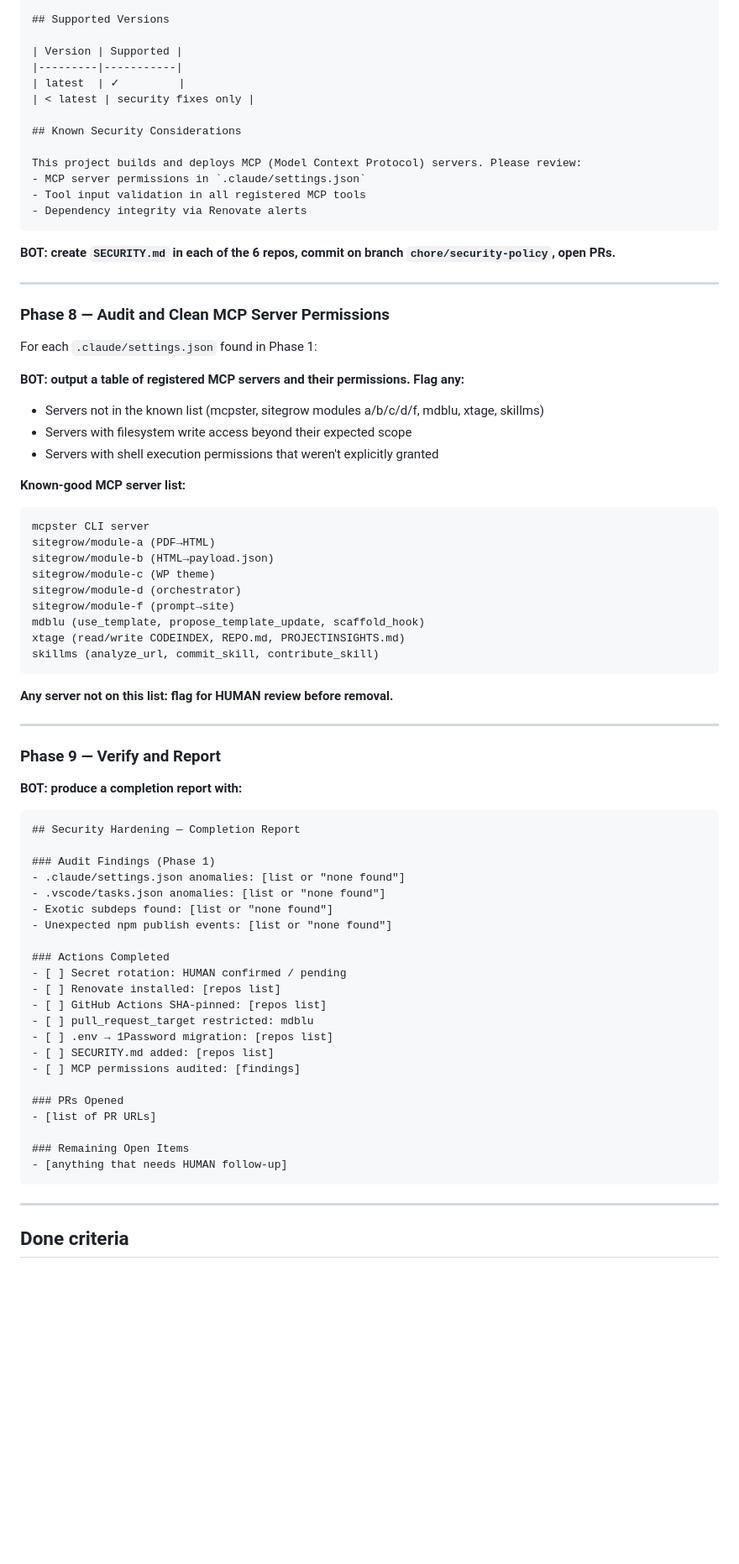
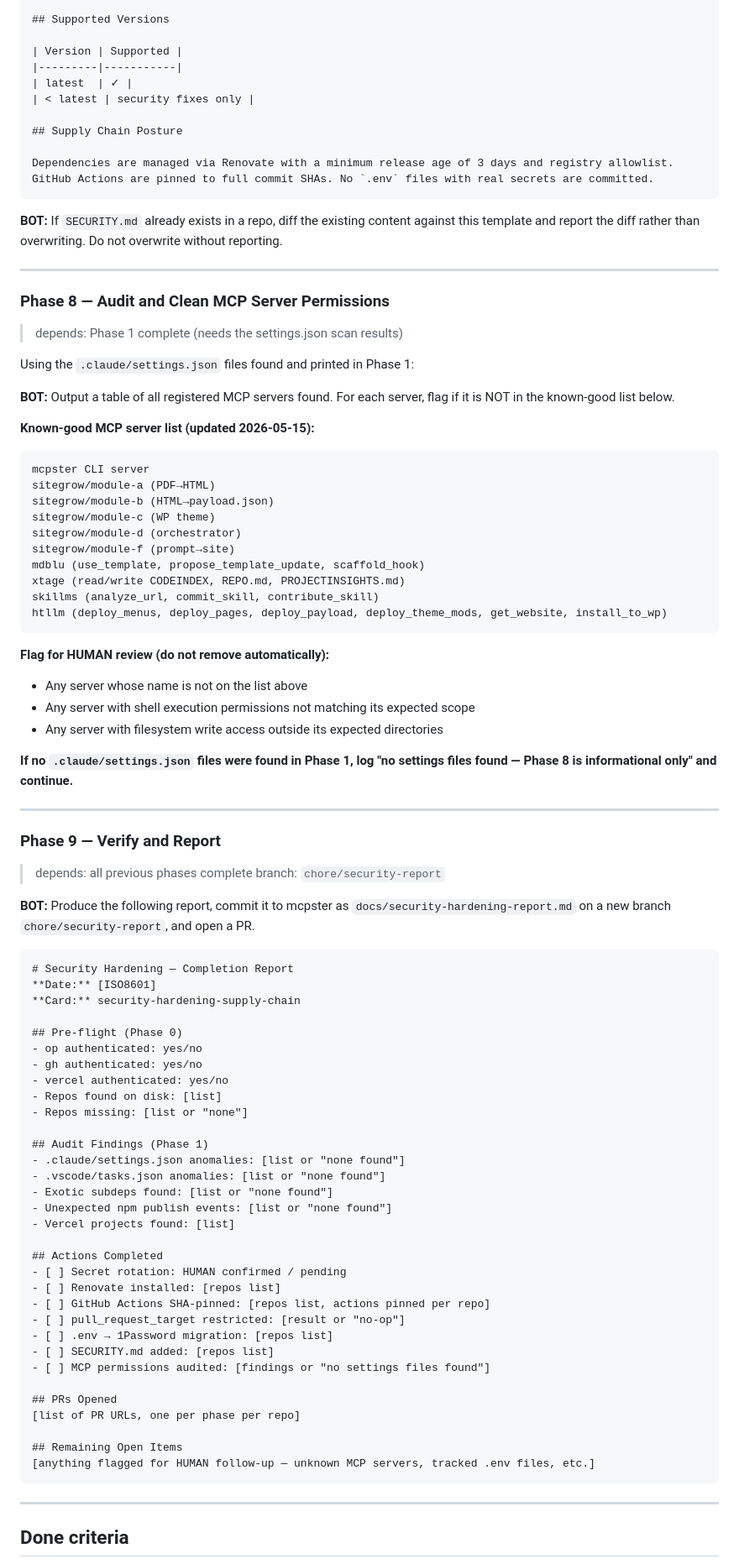
Before and after one commit to ruco-ai/MCPSTER, a Markdown page: .flowdeck/security-hardening/TODO.md, the part around one of its changes. Shown at 84% size. GitHub-like rendering; blank space fills up the shorter version.

Commit message:
deck: flash security-hardening

````diff
--- a/.flowdeck/security-hardening/TODO.md
+++ b/.flowdeck/security-hardening/TODO.md
@@ -350,31 +346,27 @@ We will not pursue legal action against researchers who report vulnerabilities i
 
 | Version | Supported |
 |---------|-----------|
-| latest  | ✓         |
+| latest  | ✓ |
 | < latest | security fixes only |
 
-## Known Security Considerations
+## Supply Chain Posture
 
-This project builds and deploys MCP (Model Context Protocol) servers. Please review:
-- MCP server permissions in `.claude/settings.json`
-- Tool input validation in all registered MCP tools
-- Dependency integrity via Renovate alerts
+Dependencies are managed via Renovate with a minimum release age of 3 days and registry allowlist.
+GitHub Actions are pinned to full commit SHAs. No `.env` files with real secrets are committed.
 ```
 
-**BOT: create `SECURITY.md` in each of the 6 repos, commit on branch `chore/security-policy`, open PRs.**
+**BOT:** If `SECURITY.md` already exists in a repo, diff the existing content against this template and report the diff rather than overwriting. Do not overwrite without reporting.
 
 ---
 
 ### Phase 8 — Audit and Clean MCP Server Permissions
+> depends: Phase 1 complete (needs the settings.json scan results)
 
-For each `.claude/settings.json` found in Phase 1:
+Using the `.claude/settings.json` files found and printed in Phase 1:
 
-**BOT: output a table of registered MCP servers and their permissions. Flag any:**
-- Servers not in the known list (mcpster, sitegrow modules a/b/c/d/f, mdblu, xtage, skillms)
-- Servers with filesystem write access beyond their expected scope
-- Servers with shell execution permissions that weren't explicitly granted
+**BOT:** Output a table of all registered MCP servers found. For each server, flag if it is NOT in the known-good list below.
 
-**Known-good MCP server list:**
+**Known-good MCP server list (updated 2026-05-15):**
 ```
 mcpster CLI server
 sitegrow/module-a (PDF→HTML)
@@ -385,39 +377,57 @@ sitegrow/module-f (prompt→site)
 mdblu (use_template, propose_template_update, scaffold_hook)
 xtage (read/write CODEINDEX, REPO.md, PROJECTINSIGHTS.md)
 skillms (analyze_url, commit_skill, contribute_skill)
+htllm (deploy_menus, deploy_pages, deploy_payload, deploy_theme_mods, get_website, install_to_wp)
 ```
 
-**Any server not on this list: flag for HUMAN review before removal.**
+**Flag for HUMAN review (do not remove automatically):**
+- Any server whose name is not on the list above
+- Any server with shell execution permissions not matching its expected scope
+- Any server with filesystem write access outside its expected directories
+
+**If no `.claude/settings.json` files were found in Phase 1, log "no settings files found — Phase 8 is informational only" and continue.**
 
 ---
 
 ### Phase 9 — Verify and Report
+> depends: all previous phases complete
+> branch: `chore/security-report`
 
-**BOT: produce a completion report with:**
+**BOT:** Produce the following report, commit it to mcpster as `docs/security-hardening-report.md` on a new branch `chore/security-report`, and open a PR.
 
 ```markdown
-## Security Hardening — Completion Report
+# Security Hardening — Completion Report
+**Date:** [ISO8601]
+**Card:** security-hardening-supply-chain
 
-### Audit Findings (Phase 1)
+## Pre-flight (Phase 0)
+- op authenticated: yes/no
+- gh authenticated: yes/no
+- vercel authenticated: yes/no
+- Repos found on disk: [list]
+- Repos missing: [list or "none"]
+
+## Audit Findings (Phase 1)
 - .claude/settings.json anomalies: [list or "none found"]
 - .vscode/tasks.json anomalies: [list or "none found"]
 - Exotic subdeps found: [list or "none found"]
 - Unexpected npm publish events: [list or "none found"]
+- Vercel projects found: [list]
 
-### Actions Completed
+## Actions Completed
 - [ ] Secret rotation: HUMAN confirmed / pending
 - [ ] Renovate installed: [repos list]
-- [ ] GitHub Actions SHA-pinned: [repos list]
-- [ ] pull_request_target restricted: mdblu
+- [ ] GitHub Actions SHA-pinned: [repos list, actions pinned per repo]
+- [ ] pull_request_target restricted: [result or "no-op"]
 - [ ] .env → 1Password migration: [repos list]
 - [ ] SECURITY.md added: [repos list]
-- [ ] MCP permissions audited: [findings]
+- [ ] MCP permissions audited: [findings or "no settings files found"]
 
-### PRs Opened
-- [list of PR URLs]
+## PRs Opened
+[list of PR URLs, one per phase per repo]
 
-### Remaining Open Items
-- [anything that needs HUMAN follow-up]
+## Remaining Open Items
+[anything flagged for HUMAN follow-up — unknown MCP servers, tracked .env files, etc.]
 ```
 
 ---
````
Also changed, not shown: other parts of .flowdeck/security-hardening/TODO.md (+180 -182 lines).
